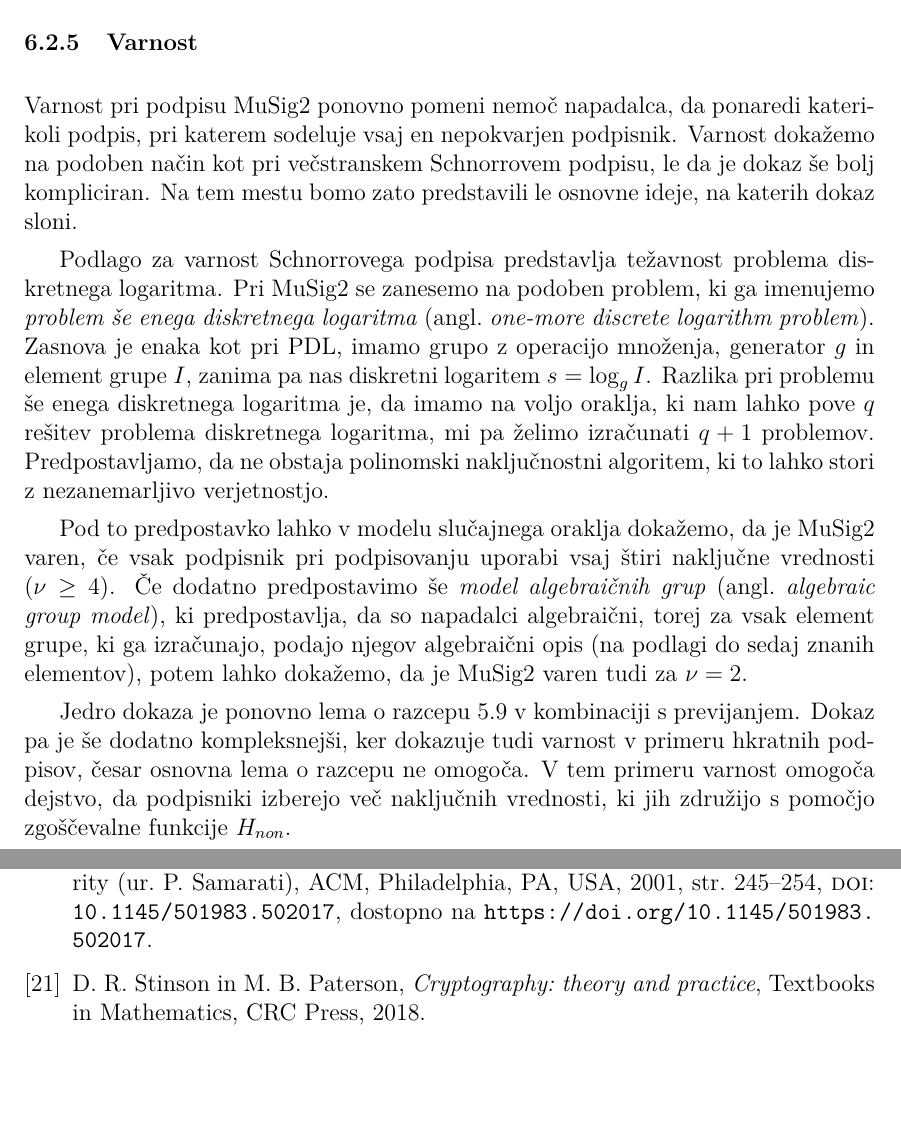
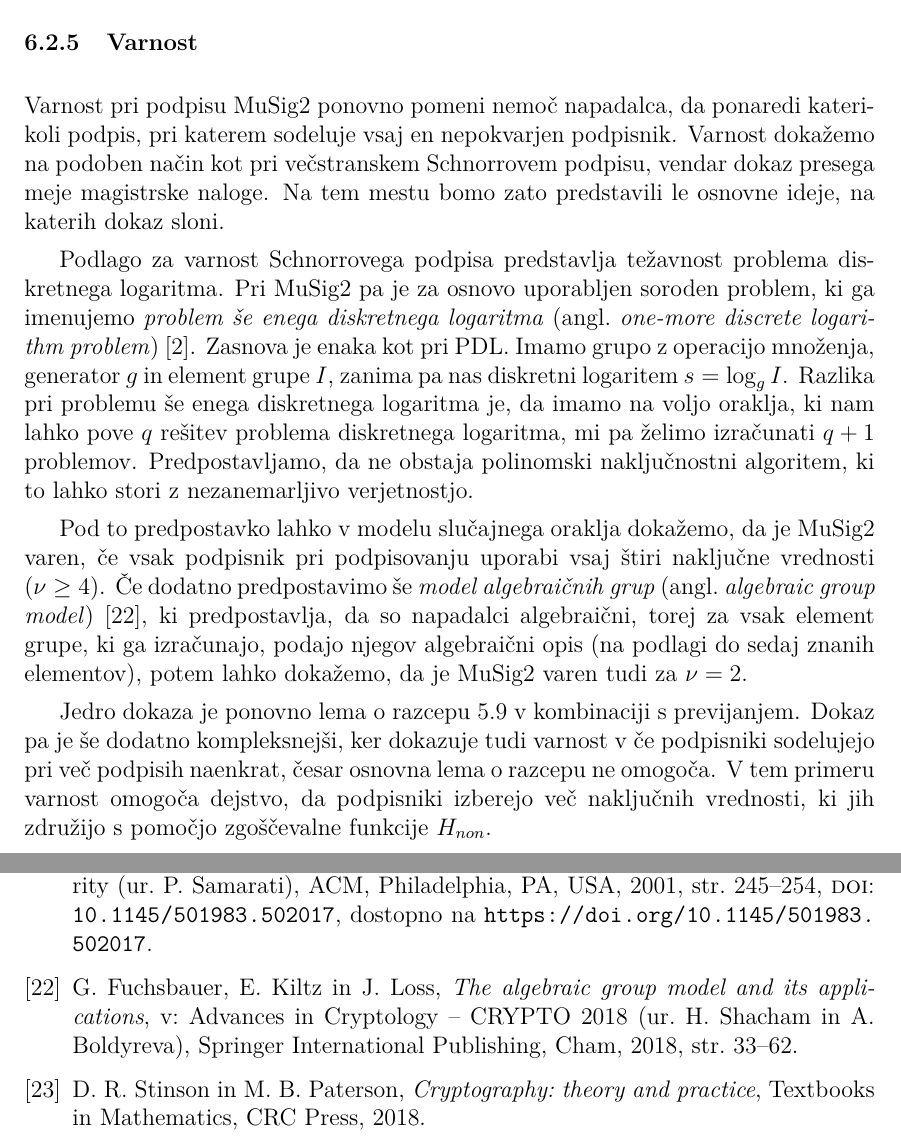
Before and after one commit to timkalan/magisterij, a LaTeX document (naloga/Kalan-27222036-2025.tex, which reads naloga/vsebina/06-sodobni-pristopi-k-vecstranskim-podpisom.tex): two parts of pages 58 and 66 of 67, joined at a grey line, cut so that both start at the same text, the shorter picture padded with empty space. Compiled offline with pdfLaTeX.

Commit message:
fix: do empirične analize

```diff
--- a/naloga/vsebina/06-sodobni-pristopi-k-vecstranskim-podpisom.tex
+++ b/naloga/vsebina/06-sodobni-pristopi-k-vecstranskim-podpisom.tex
@@ -229,25 +229,26 @@ zapišemo
 \subsubsection{Varnost}
 Varnost pri podpisu MuSig2 ponovno pomeni nemoč napadalca, da ponaredi katerikoli podpis, pri katerem
 sodeluje vsaj en nepokvarjen podpisnik. Varnost dokažemo na podoben način kot pri večstranskem Schnorrovem
-podpisu, le da je dokaz še bolj kompliciran. Na tem mestu bomo zato predstavili le osnovne ideje,
-na katerih dokaz sloni.
+podpisu, vendar dokaz presega meje magistrske naloge. Na tem mestu bomo zato predstavili le osnovne
+ideje, na katerih dokaz sloni.
 
 Podlago za varnost Schnorrovega podpisa predstavlja težavnost problema diskretnega logaritma. Pri
-MuSig2 se zanesemo na podoben problem, ki ga imenujemo \textit{problem še enega diskretnega logaritma}
-(angl.\ \textit{one-more discrete logarithm problem}). Zasnova je enaka kot pri PDL, imamo grupo z
-operacijo množenja, generator $g$ in element grupe $I$, zanima pa nas diskretni logaritem
-$s = \log_g I$. Razlika pri problemu še enega diskretnega logaritma je, da imamo na voljo oraklja,
-ki nam lahko pove $q$ rešitev problema diskretnega logaritma, mi pa želimo izračunati $q + 1$ problemov.
-Predpostavljamo, da ne obstaja polinomski naključnostni algoritem, ki to lahko stori z nezanemarljivo
-verjetnostjo.
+MuSig2 pa je za osnovo uporabljen soroden problem, ki ga imenujemo \textit{problem še enega diskretnega logaritma}
+(angl.\ \textit{one-more discrete logarithm problem})~\cite{bellare2003omdl}. Zasnova je enaka kot
+pri PDL. Imamo grupo z operacijo množenja, generator $g$ in element grupe $I$, zanima pa nas diskretni
+logaritem $s = \log_g I$. Razlika pri problemu še enega diskretnega logaritma je, da imamo na voljo
+oraklja, ki nam lahko pove $q$ rešitev problema diskretnega logaritma, mi pa želimo izračunati $q + 1$
+problemov. Predpostavljamo, da ne obstaja polinomski naključnostni algoritem, ki to lahko stori z
+nezanemarljivo verjetnostjo.
 
 Pod to predpostavko lahko v modelu slučajnega oraklja dokažemo, da je MuSig2 varen, če vsak podpisnik
 pri podpisovanju uporabi vsaj štiri naključne vrednosti ($\nu \geq 4$). Če dodatno predpostavimo še
-\textit{model algebraičnih grup} (angl.\ \textit{algebraic group model}), ki predpostavlja, da so
-napadalci algebraični, torej za vsak element grupe, ki ga izračunajo, podajo njegov algebraični
-opis (na podlagi do sedaj znanih elementov), potem lahko dokažemo, da je MuSig2 varen tudi za $\nu = 2$.
+\textit{model algebraičnih grup} (angl.\ \textit{algebraic group model})~\cite{fuchsbauer2018agm},
+ki predpostavlja, da so napadalci algebraični, torej za vsak element grupe, ki ga izračunajo, podajo
+njegov algebraični opis (na podlagi do sedaj znanih elementov), potem lahko dokažemo, da je MuSig2
+varen tudi za $\nu = 2$.
 
 Jedro dokaza je ponovno lema o razcepu~\ref{izr:forking} v kombinaciji s previjanjem. Dokaz pa je še
-dodatno kompleksnejši, ker dokazuje tudi varnost v primeru hkratnih podpisov, česar osnovna lema
-o razcepu ne omogoča. V tem primeru varnost omogoča dejstvo, da podpisniki izberejo več naključnih
-vrednosti, ki jih združijo s pomočjo zgoščevalne funkcije $H_{non}$.
+dodatno kompleksnejši, ker dokazuje tudi varnost v če podpisniki sodelujejo pri več podpisih naenkrat,
+česar osnovna lema o razcepu ne omogoča. V tem primeru varnost omogoča dejstvo, da podpisniki izberejo
+več naključnih vrednosti, ki jih združijo s pomočjo zgoščevalne funkcije $H_{non}$.
```
Also changed, not shown: naloga/literatura.bib (+33 -0 lines), naloga/Kalan-27222036-2025.pdf.
